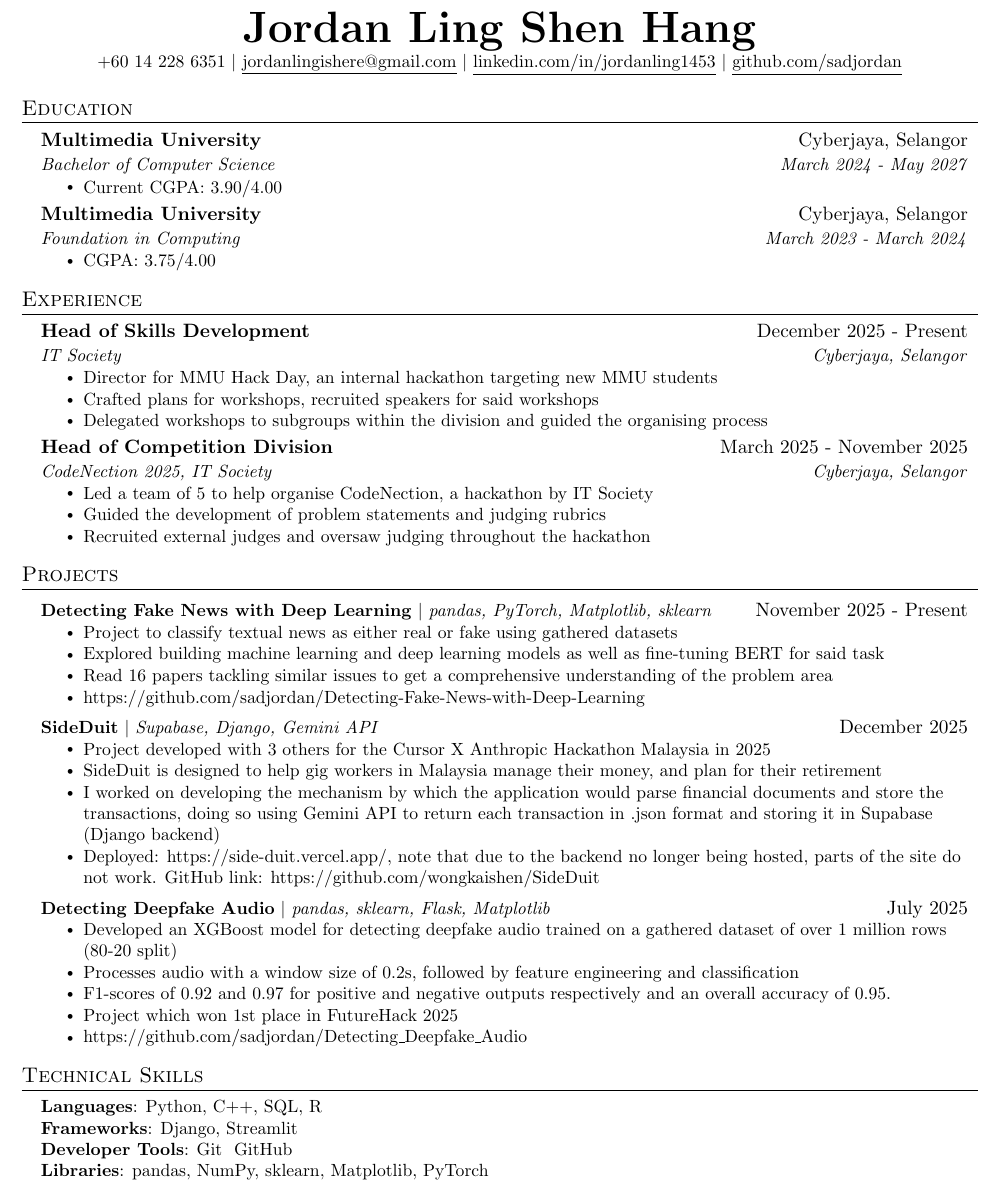
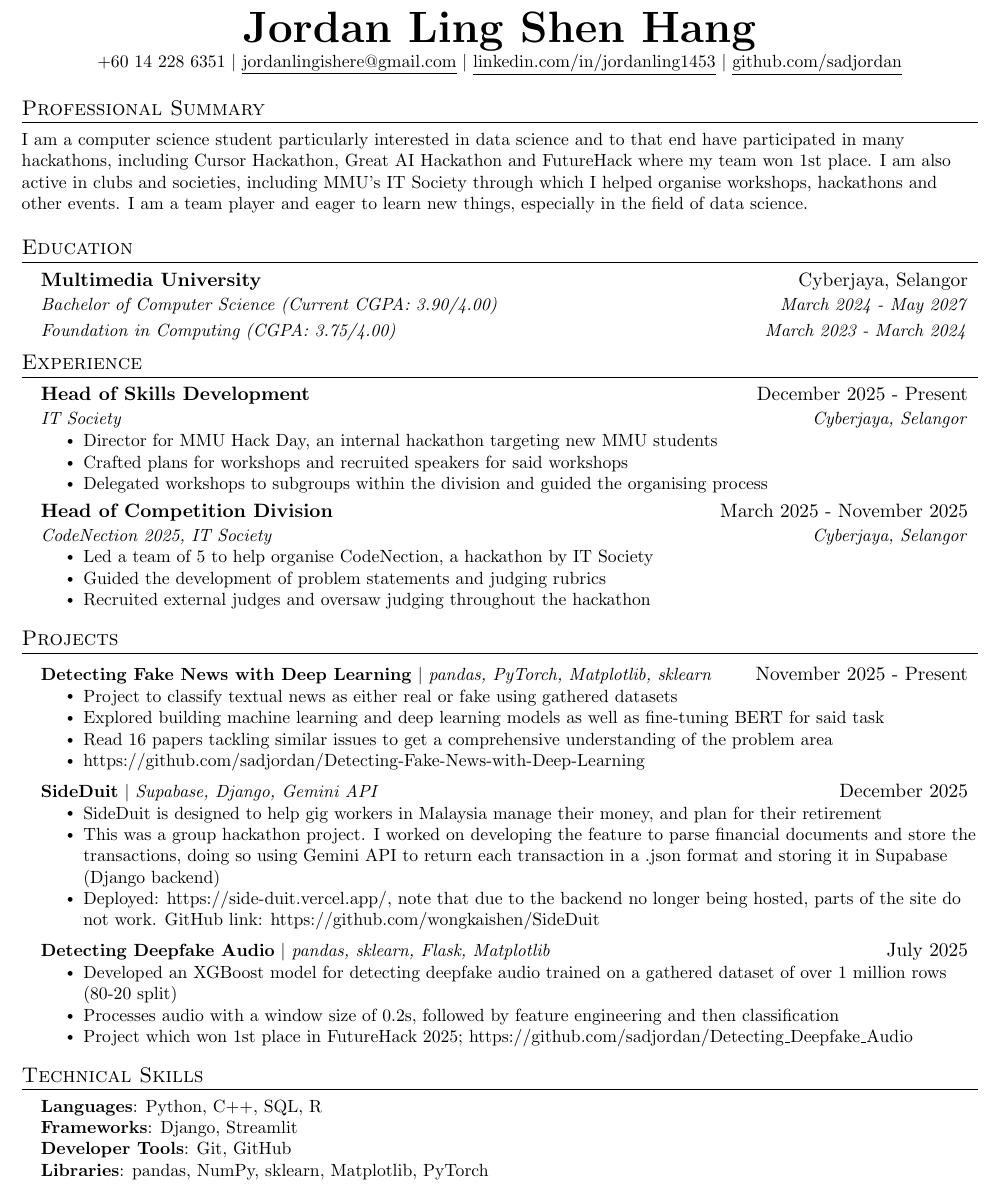
Before and after one commit to sadjordan/Resume, a LaTeX CV (Resume.tex): part of the page, cut so that both start at the same text. Compiled offline with pdfLaTeX.

Commit message:
Added a professional summary, shrunk the rest of the content down a bit to make space

```diff
--- a/Resume.tex
+++ b/Resume.tex
@@ -119,21 +119,21 @@
 \end{center}
 
 
+%-----------PROFESSIONAL SUMMARY-----------
+\section{Professional Summary}
+\begin{flushleft}
+\small{I am a computer science student particularly interested in data science and to that end have participated in many hackathons, including Cursor Hackathon, Great AI Hackathon and FutureHack where my team won 1st place. I am also active in clubs and societies, including MMU’s IT Society through which I helped organise workshops, hackathons and other events. I am a team player and eager to learn new things, especially in the field of data science.}
+\end{flushleft}
+
+
 %-----------EDUCATION-----------
 \section{Education}
   \resumeSubHeadingListStart
     \resumeSubheading
       {Multimedia University}{Cyberjaya, Selangor}
-      {Bachelor of Computer Science}{March 2024 - May 2027}
-      \resumeItemListStart
-        \resumeItem{Current CGPA: 3.90/4.00}
-      \resumeItemListEnd
-    \resumeSubheading
-      {Multimedia University}{Cyberjaya, Selangor}
-      {Foundation in Computing}{March 2023 - March 2024}
-      \resumeItemListStart
-        \resumeItem{CGPA: 3.75/4.00}
-      \resumeItemListEnd
+      {Bachelor of Computer Science (Current CGPA: 3.90/4.00)}{March 2024 - May 2027}
+    \resumeSubSubheading
+      {Foundation in Computing (CGPA: 3.75/4.00)}{March 2023 - March 2024}
   \resumeSubHeadingListEnd
 
 
@@ -146,7 +146,7 @@
         {IT Society}{Cyberjaya, Selangor}
         \resumeItemListStart
             \resumeItem{Director for MMU Hack Day, an internal hackathon targeting new MMU students}
-            \resumeItem{Crafted plans for workshops, recruited speakers for said workshops}
+            \resumeItem{Crafted plans for workshops and recruited speakers for said workshops}
             \resumeItem{Delegated workshops to subgroups within the division and guided the organising process}
         \resumeItemListEnd
     \resumeSubheading
@@ -207,19 +207,16 @@
       \resumeProjectHeading
           {\textbf{SideDuit} $|$ \emph{Supabase, Django, Gemini API}} {December 2025}
           \resumeItemListStart
-            \resumeItem{Project developed with 3 others for the Cursor X Anthropic Hackathon Malaysia in 2025}
             \resumeItem{SideDuit is designed to help gig workers in Malaysia manage their money, and plan for their retirement}
-            \resumeItem{I worked on developing the mechanism by which the application would parse financial documents and store the transactions, doing so using Gemini API to return each transaction in .json format and storing it in Supabase (Django backend)}
+            \resumeItem{This was a group hackathon project. I worked on developing the feature to parse financial documents and store the transactions, doing so using Gemini API to return each transaction in a .json format and storing it in Supabase (Django backend)}
             \resumeItem{Deployed: https://side-duit.vercel.app/, note that due to the backend no longer being hosted, parts of the site do not work. GitHub link: https://github.com/wongkaishen/SideDuit}
           \resumeItemListEnd
       \resumeProjectHeading
           {\textbf{Detecting Deepfake Audio} $|$ \emph{pandas, sklearn, Flask, Matplotlib}} {July 2025}
           \resumeItemListStart
             \resumeItem{Developed an XGBoost model for detecting deepfake audio trained on a gathered dataset of over 1 million rows (80-20 split)}
-            \resumeItem{Processes audio with a window size of 0.2s, followed by feature engineering and classification}
-            \resumeItem{F1-scores of 0.92 and 0.97 for positive and negative outputs respectively and an overall accuracy of 0.95.}
-            \resumeItem{Project which won 1st place in FutureHack 2025}
-            \resumeItem{https://github.com/sadjordan/Detecting\_Deepfake\_Audio}
+            \resumeItem{Processes audio with a window size of 0.2s, followed by feature engineering and then classification}
+            \resumeItem{Project which won 1st place in FutureHack 2025; https://github.com/sadjordan/Detecting\_Deepfake\_Audio}
           \resumeItemListEnd
     \resumeSubHeadingListEnd
 
@@ -232,7 +229,7 @@
     \small{\item{
      \textbf{Languages}{: Python, C++, SQL, R} \\
      \textbf{Frameworks}{: Django, Streamlit} \\
-     \textbf{Developer Tools}{: Git & GitHub} \\
+     \textbf{Developer Tools}{: Git, GitHub} \\
      \textbf{Libraries}{: pandas, NumPy, sklearn, Matplotlib, PyTorch}
     }}
  \end{itemize}
```
Also changed, not shown: Resume.pdf.
